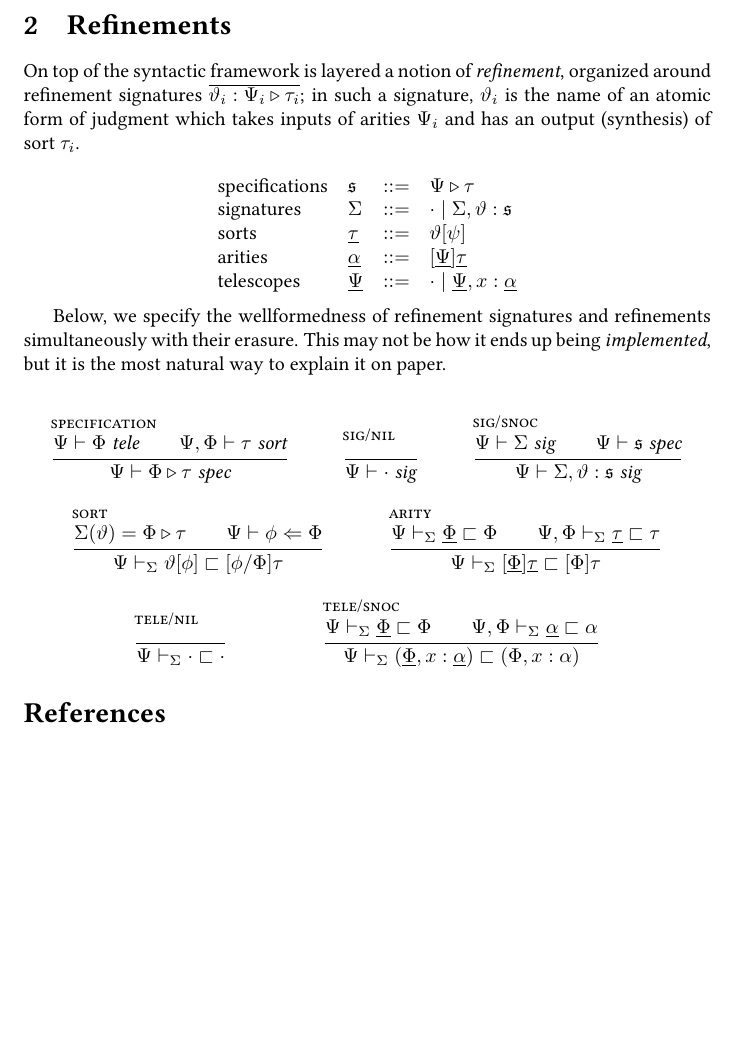
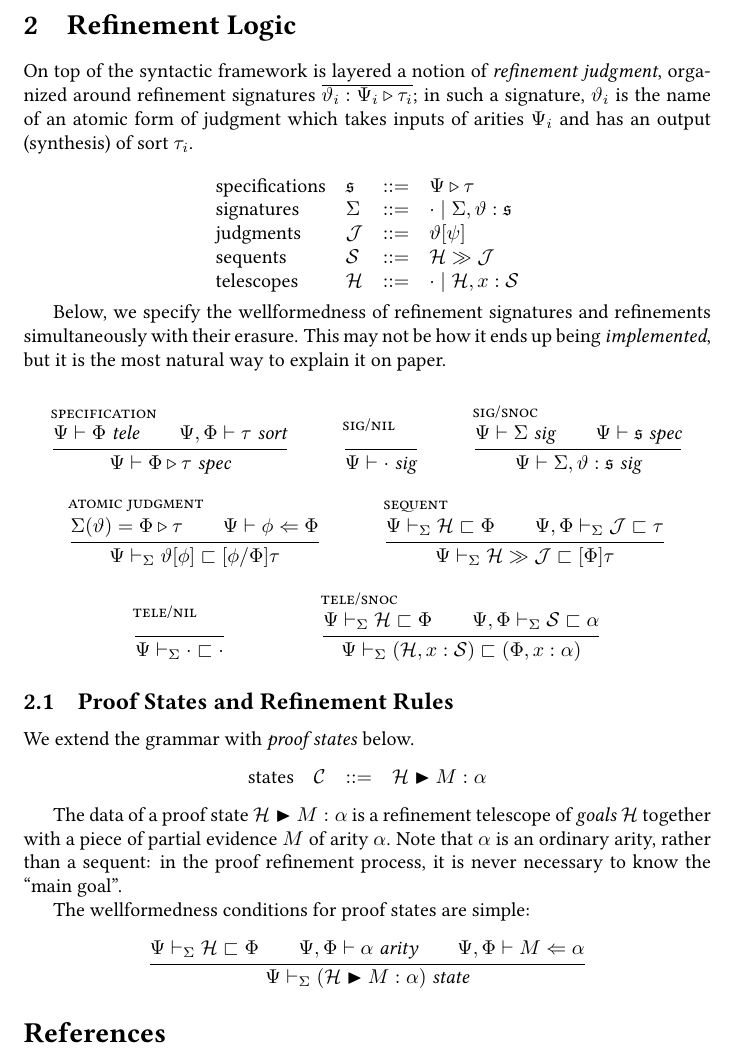
Before and after one commit to jonsterling/racket-grit, a LaTeX document (paper/notes.tex): part of page 2 of 2 before the commit and part of page 2 of 3 after it, cut at the place of the change, the shorter picture padded with empty space. Compiled offline with pdfLaTeX.

Commit message:
proof state

```diff
--- a/paper/notes.tex
+++ b/paper/notes.tex
@@ -12,7 +12,6 @@
 \newcommand\TinyLF{TinyLF}
 
 \renewcommand\vec[1]{\overline{#1}}
-\newcommand\Ul[1]{\underline{#1}}
 
 
 %%% PLEASE FEEL FREE TO CHANGE NOTATION!
@@ -193,11 +192,13 @@ inductive-recursive definition.
   \SpSnoc{\HSubst{\psi}{\Psi}{\phi}}{\HSubst{\psi}{\Psi}{M}}
 \end{align*}
 
-\section{Refinements}
+\section{Refinement Logic}
 
 \newcommand\Spec[2]{{#1}\triangleright{#2}}
 \newcommand\SigNil{\cdot}
 \newcommand\SigSnoc[3]{#1,#2:#3}
+
+\newcommand\Seq[2]{#1\gg{#2}}
 
 \newcommand\RfSig[2]{{#1}\vdash{#2}\;\textit{sig}}
 \newcommand\RfSpec[2]{{#1}\vdash{#2}\;\textit{spec}}
@@ -206,7 +207,7 @@ inductive-recursive definition.
 \newcommand\RfTl[4]{#1\mathrel{\vdash_{#2}}{#3}\sqsubset{#4}}
 
 On top of the syntactic framework is layered a notion of
-\emph{refinement}, organized around refinement signatures
+\emph{refinement judgment}, organized around refinement signatures
 $\vec{\vartheta_i:\Spec{\Psi_i}{\tau_i}}$; in such a signature,
 $\vartheta_i$ is the name of an atomic form of judgment which takes
 inputs of arities $\Psi_i$ and has an output (synthesis) of sort
@@ -224,20 +225,20 @@ $\tau_i$.
     &::=
     &\SigNil\mid\SigSnoc{\Sigma}{\vartheta}{\mathfrak{s}}
     \\
-    \text{sorts}
-    &\Ul{\tau}
+    \text{judgments}
+    &\mathcal{J}
     &::=
     &\Ap{\vartheta}{\psi}
     \\
-    \text{arities}
-    &\Ul{\alpha}
+    \text{sequents}
+    &\mathcal{S}
     &::=
-    &\Ar{\Ul{\Psi}}{\Ul{\tau}}
+    &\Seq{\mathcal{H}}{\mathcal{J}}
     \\
     \text{telescopes}
-    &\Ul{\Psi}
+    &\mathcal{H}
     &::=
-    &\TlNil\mid\TlSnoc{\Ul{\Psi}}{x}{\Ul{\alpha}}
+    &\TlNil\mid\TlSnoc{\mathcal{H}}{x}{\mathcal{S}}
   \end{array}
 \]
 
@@ -268,7 +269,7 @@ explain it on paper.
     \RfSig{\Psi}{\SigSnoc{\Sigma}{\vartheta}{\mathfrak{s}}}
   }
   \and
-  \inferrule[sort]{
+  \inferrule[atomic judgment]{
     \Sigma(\vartheta) = \Spec{\Phi}{\tau}
     \\
     \WfSp{\Psi}{\phi}{\Phi}
@@ -278,12 +279,12 @@ explain it on paper.
     }
   }
   \and
-  \inferrule[arity]{
-    \RfTl{\Psi}{\Sigma}{\Ul{\Phi}}{\Phi}
+  \inferrule[sequent]{
+    \RfTl{\Psi}{\Sigma}{\mathcal{H}}{\Phi}
     \\
-    \RfTl{\Psi,\Phi}{\Sigma}{\Ul{\tau}}{\tau}
+    \RfTl{\Psi,\Phi}{\Sigma}{\mathcal{J}}{\tau}
   }{
-    \RfAr{\Psi}{\Sigma}{\Ar{\Ul{\Phi}}{\Ul{\tau}}}{\Ar{\Phi}{\tau}}
+    \RfAr{\Psi}{\Sigma}{\Seq{\mathcal{H}}{\mathcal{J}}}{\Ar{\Phi}{\tau}}
   }
   \and
   \inferrule[tele/nil]{
@@ -292,18 +293,65 @@ explain it on paper.
   }
   \and
   \inferrule[tele/snoc]{
-    \RfTl{\Psi}{\Sigma}{\Ul{\Phi}}{\Phi}
+    \RfTl{\Psi}{\Sigma}{\mathcal{H}}{\Phi}
     \\
-    \RfAr{\Psi,\Phi}{\Sigma}{\Ul{\alpha}}{\alpha}
+    \RfAr{\Psi,\Phi}{\Sigma}{\mathcal{S}}{\alpha}
   }{
     \RfTl{\Psi}{\Sigma}{
-      (\TlSnoc{\Ul{\Phi}}{x}{\Ul{\alpha}})
+      (\TlSnoc{\mathcal{H}}{x}{\mathcal{S}})
     }{
       (\TlSnoc{\Phi}{x}{\alpha})
     }
   }
 \end{mathpar}
 
+\subsection{Proof States and Refinement Rules}
+\newcommand\State[3]{#1\blacktriangleright{#2}:{#3}}
+% \newcommand\Rule[3]{#1\Longrightarrow{#2}\blacktriangleright{#3}}
+\newcommand\WfState[3]{#1\mathrel{\vdash_{#2}}#3\;\textit{state}}
+
+We extend the grammar with \emph{proof states} below.
+\[
+  \begin{array}{llll}
+    \text{states}
+    &\mathcal{C}
+    &::=
+    &\State{\mathcal{H}}{M}{\alpha}
+    % \\
+    % \text{rule}
+    % &\mathcal{R}
+    % &::=
+    % &\Rule{\mathcal{S}}{\mathcal{H}}{M}
+  \end{array}
+\]
+
+The data of a proof state $\State{\mathcal{H}}{M}{\alpha}$ is a
+refinement telescope of \emph{goals} $\mathcal{H}$ together with a
+piece of partial evidence $M$ of arity $\alpha$. Note that $\alpha$ is
+an ordinary arity, rather than a sequent: in the proof refinement
+process, it is never necessary to know the ``main goal''.
+
+The wellformedness conditions for proof states are simple:
+\begin{mathpar}
+  \inferrule{
+    \RfAr{\Psi}{\Sigma}{\mathcal{H}}{\Phi}
+    \\
+    \WfAr{\Psi,\Phi}{\alpha}
+    \\
+    \WfBnd{\Psi,\Phi}{M}{\alpha}
+  }{
+    \WfState{\Psi}{\Sigma}{
+      (\State{\mathcal{H}}{M}{\alpha})
+    }
+  }
+\end{mathpar}
+
+% TODO: discuss syntax of refinement rules; to do this, we need a
+% well-defined notion of pattern. This could be accomplished by adding
+% an extra context of \emph{linear} variables to the judgments for
+% refinements.
+
+
 \bibliographystyle{plain}
 \bibliography{refs}
 
```
Also changed, not shown: 1 other file.
